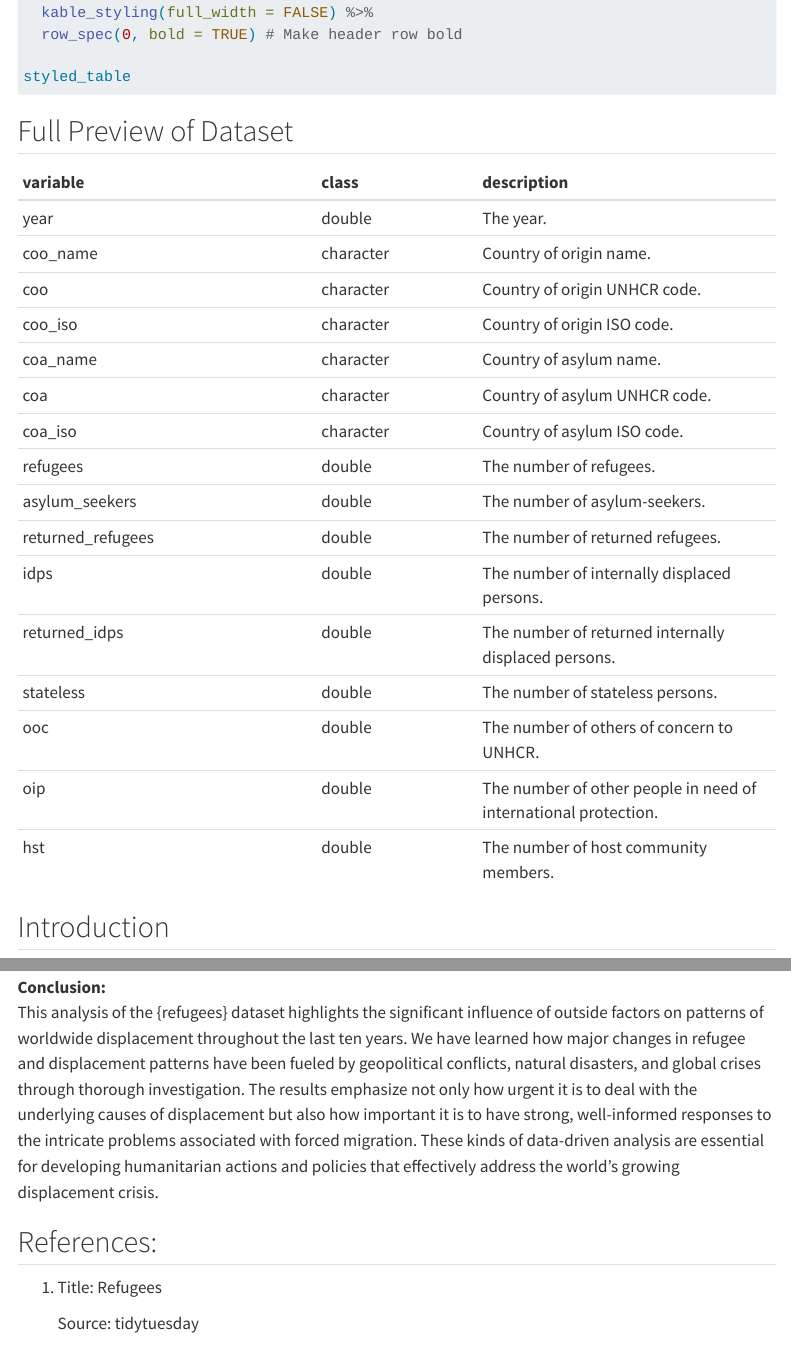
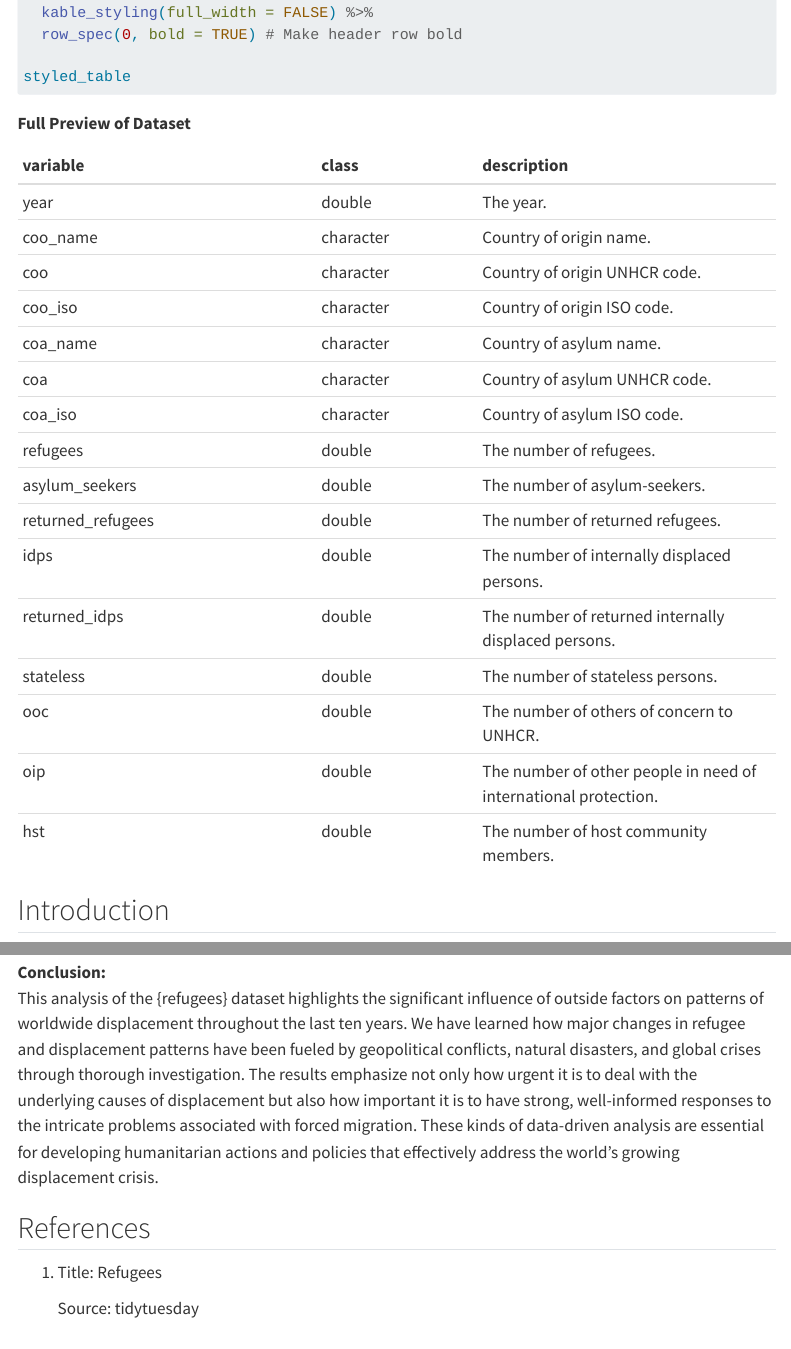
Before and after one commit to INFO-526-S24/project-01-Datatude-dynamos, a Quarto document (proposal.qmd): the page in a window 1100 px wide, from 630 px down, and a second part further down, joined at a grey line. Rendered offline with R 4.5, knitr and Pandoc in place of Quarto, with nearby package versions; the code chunks are not run, so their results and figures are left out; menus at the side of the page are left out; long lines of code are wrapped.

Commit message:
Update proposal.qmd

````diff
--- a/proposal.qmd
+++ b/proposal.qmd
@@ -38,7 +38,7 @@ styled_table <- table %>%
 
 styled_table
 ```
-## Full Preview of Dataset
+**Full Preview of Dataset**
 
 |variable          |class     |description       |
 |:-----------------|:---------|:-----------------|
@@ -118,7 +118,7 @@ We are examining the impact of US politics on patterns of worldwide migration. T
 **Conclusion:**\
 This analysis of the {refugees} dataset highlights the significant influence of outside factors on patterns of worldwide displacement throughout the last ten years. We have learned how major changes in refugee and displacement patterns have been fueled by geopolitical conflicts, natural disasters, and global crises through thorough investigation. The results emphasize not only how urgent it is to deal with the underlying causes of displacement but also how important it is to have strong, well-informed responses to the intricate problems associated with forced migration. These kinds of data-driven analysis are essential for developing humanitarian actions and policies that effectively address the world's growing displacement crisis.
 
-## References:
+## References
 
 1.  Title: Refugees
 
````
